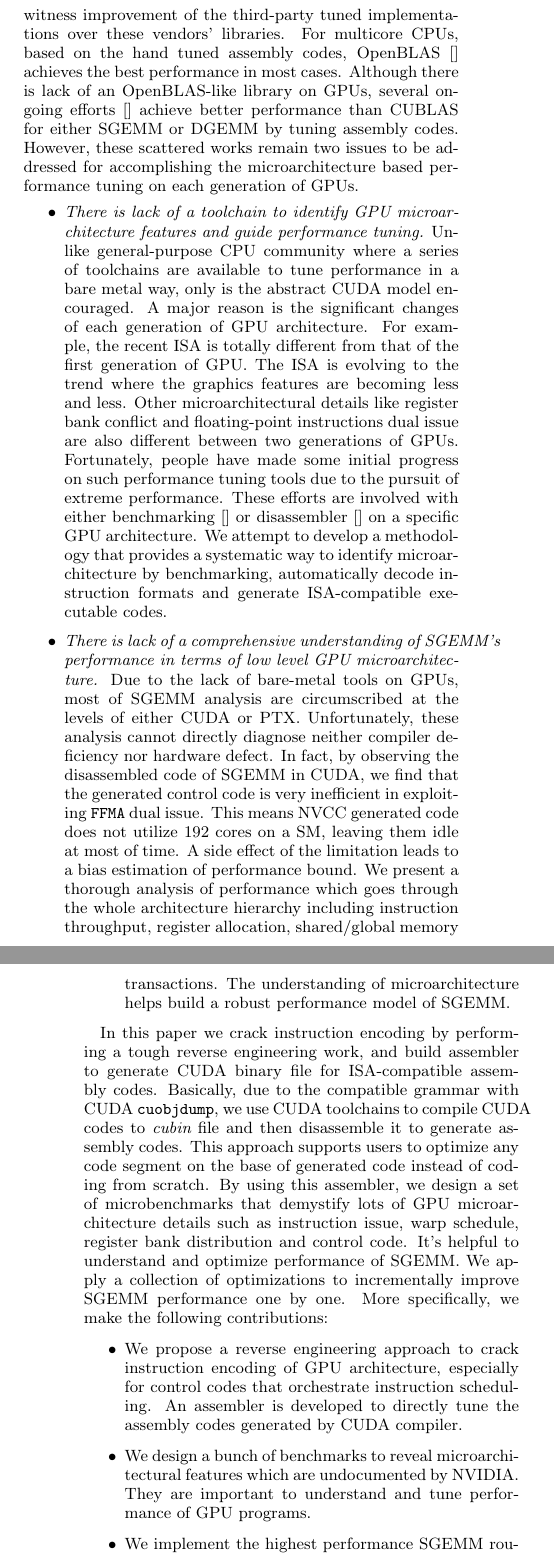
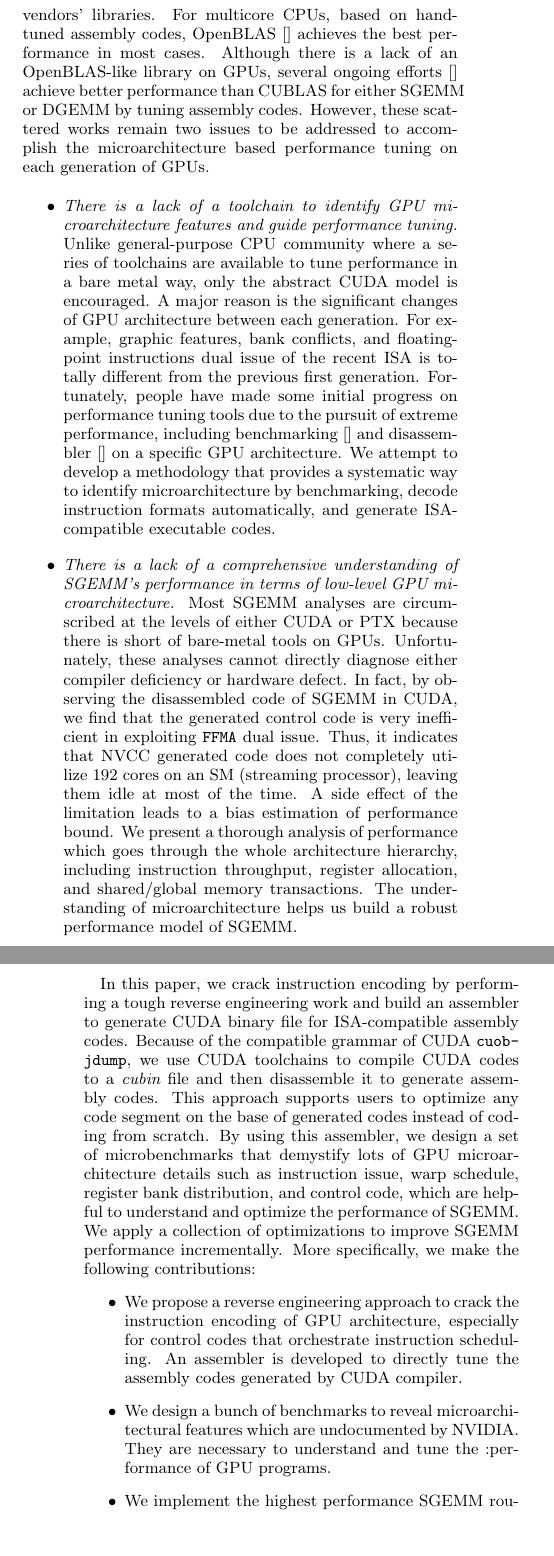
Before and after one commit to fruitfly1026/SGEMM, a LaTeX paper (sgemm.tex): two parts of the columns of pages 1 and 2 of 10, joined at a grey line, cut at the place of the change, the shorter picture padded with empty space. Compiled offline with pdfLaTeX.

Commit message:
introduction modify

```diff
--- a/sgemm.tex
+++ b/sgemm.tex
@@ -47,18 +47,14 @@
 %\titlebanner{}        % These are ignored unless
 %\preprintfooter{}   % 'preprint' option specified.
 
-\title{Demystifying Microarchitecture in GPU to Tune SGEMM Performance}
+\title{Demystify Microarchitecture in GPU to Tune SGEMM Performance}
 \subtitle{}
 
 
 \maketitle
 
 \begin{abstract}
-In this paper, we present a thorough experience on tuning single precision general matrix multiplication(SGEMM)
-in assembly level on NVIDIA GPU architecture. First, we propose a methodology to demystify GPU's microarchitecture-level optimizations. An instruction solver is developed to retrieve the undocumented ISA specification, which enables us to build an assembler to generate CUDA binary compatible files. We further design a rigorous microbenchmark to identify four microarchitectural features of control function, register allocation, arithmetic throughput and memory operation. Second, we tune
-SGEMM by applying the correlated microarchitectural optimizations, which go through the architecture hierarchy including maximizing FFMA
-throughput (core), eliminating register bank conflict (register), selecting data path to shared/global memory (memory).
-The optimized SGEMM achieves the maximal floating-point efficiency of $88\%$, which are $25\%$ higher than CUBLAS's $63\%$ on a NVIDIA Kepler GPU.
+	In this paper, we present thorough experience on tuning single precision general matrix multiplication (SGEMM) in assembly level on NVIDIA GPU architecture. First, we propose a methodology to demystify GPU's microarchitecture level optimizations. An instruction solver is developed to retrieve the undocumented ISA specification, which enables us to build an assembler that generates CUDA binary compatible files. We further design a rigorous microbenchmark to identify four microarchitectural features of control functions, register allocation, arithmetic throughput, and memory operations. Second, we tune SGEMM by applying the correlated microarchitectural optimizations, which go through the architecture hierarchy including maximizing FFMA throughput (core), eliminating register bank conflict (register), and selecting data path to shared/global memory (memory). The optimized SGEMM achieves the maximal floating-point efficiency of 88\%, which are 25\% higher than CUBLAS's 63\% on a NVIDIA Kepler GPU.
 \end{abstract}
 
 %\category{CR-number}{subcategory}{third-level}
@@ -76,19 +72,15 @@ Single Precision General Matrix Multiply (SGEMM) performs a multiplication of tw
 
-As GPU provides more peak FLOPS over CPU contemporarily, people tend to adopt GPUs to accelerate their floating-point intensive applications. In fact, SGEMM's performance highly relies on low level microarchitecture features. Hardware vendors provide BLAS libraries tuned on their own processors, i.e. MKL/ACML for multicore x86 CPUs, CUBLAS/CLMath for GPUs. However, we always witness improvement of the third-party tuned implementations over these vendors' libraries. For multicore CPUs, based on the hand tuned assembly codes, OpenBLAS~\cite{} achieves the best performance in most cases. Although there is lack of an OpenBLAS-like library on GPUs, several on-going efforts~\cite{} achieve better performance than CUBLAS for either SGEMM or DGEMM by tuning assembly codes. However, these scattered works remain two issues to be addressed for accomplishing the microarchitecture based performance tuning on each generation of GPUs.
+As GPU provides higher peak FLOPS over CPU contemporarily, people tend to adopt GPUs to accelerate floating-point intensive applications. In fact, SGEMM's performance highly relies on low-level microarchitecture features. Hardware vendors provide BLAS libraries tuned on their own processors, e.g. MKL/ACML for multicore x86 CPUs and CUBLAS/CLMath for GPUs. However, we always witness improvement from third-party implementations over these vendors' libraries. For multicore CPUs, based on hand-tuned assembly codes, OpenBLAS~\cite{} achieves the best performance in most cases. Although there is a lack of an OpenBLAS-like library on GPUs, several ongoing efforts~\cite{} achieve better performance than CUBLAS for either SGEMM or DGEMM by tuning assembly codes. However, these scattered works remain two issues to be addressed to accomplish the microarchitecture based performance tuning on each generation of GPUs.
+
 \begin{itemize}
-\item {\em There is lack of a toolchain to identify GPU microarchitecture features and guide performance tuning.} Unlike general-purpose CPU community where a series of toolchains are available to tune performance in a bare metal way, only is the abstract CUDA model encouraged. A major reason is the significant changes of each generation of GPU architecture. For example, the recent ISA is totally different from that of the first generation of GPU. The ISA is evolving to the trend where the graphics features are becoming less and less. Other microarchitectural details like register bank conflict and floating-point instructions dual issue are also different between two generations of GPUs. Fortunately, people have made some initial progress on such performance tuning tools due to the pursuit of extreme performance. These efforts are involved with either benchmarking~\cite{} or disassembler~\cite{} on a specific GPU architecture. We attempt to develop a methodology that provides a systematic way to identify microarchitecture by benchmarking, automatically decode instruction formats and generate ISA-compatible executable codes.
-
-\item {\em There is lack of a comprehensive understanding of SGEMM's performance in terms of low level GPU microarchitecture.} Due to the lack of bare-metal tools on GPUs, most of SGEMM analysis are circumscribed at the levels of either CUDA  or PTX. Unfortunately, these analysis cannot directly diagnose neither compiler deficiency nor hardware defect. In fact, by observing the disassembled code of SGEMM in CUDA, we find that the generated control code is
-very inefficient in exploiting {\tt FFMA} dual issue. This means NVCC generated code does not
-utilize $192$ cores on a SM, leaving them idle at most of time. A side effect of the limitation leads to a bias estimation of performance bound. We present a thorough analysis of performance which goes through the whole architecture hierarchy including instruction throughput, register allocation, shared/global memory transactions. The understanding of microarchitecture helps build a robust performance model of SGEMM.
-
-
+\item {\em There is a lack of a toolchain to identify GPU microarchitecture features and guide performance tuning.} Unlike general-purpose CPU community where a series of toolchains are available to tune performance in a bare metal way, only the abstract CUDA model is encouraged. A major reason is the significant changes of GPU architecture between each generation. For example, graphic features, bank conflicts, and floating-point instructions dual issue of the recent ISA is totally different from the previous first generation. Fortunately, people have made some initial progress on performance tuning tools due to the pursuit of extreme performance, including benchmarking~\cite{} and disassembler~\cite{} on a specific GPU architecture. We attempt to develop a methodology that provides a systematic way to identify microarchitecture by benchmarking, decode instruction formats automatically, and generate ISA-compatible executable codes.
+\item {\em There is a lack of a comprehensive understanding of SGEMM's performance in terms of low-level GPU microarchitecture.} Most SGEMM analyses are circumscribed at the levels of either CUDA or PTX because there is short of bare-metal tools on GPUs. Unfortunately, these analyses cannot directly diagnose either compiler deficiency or hardware defect. In fact, by observing the disassembled code of SGEMM in CUDA, we find that the generated control code is very inefficient in exploiting {\tt FFMA} dual issue. Thus, it indicates that NVCC generated code does not completely utilize $192$ cores on an SM (streaming processor), leaving them idle at most of the time. A side effect of the limitation leads to a bias estimation of performance bound. We present a thorough analysis of performance which goes through the whole architecture hierarchy, including instruction throughput, register allocation, and shared/global memory transactions. The understanding of microarchitecture helps us build a robust performance model of SGEMM.
 \end{itemize}
 
-In this paper we crack instruction encoding by performing a tough reverse engineering work, and build assembler to generate CUDA binary file for ISA-compatible assembly codes. Basically, due to the compatible grammar with CUDA {\tt cuobjdump}, we use CUDA toolchains to compile CUDA codes to {\em cubin} file and then disassemble it to generate assembly codes. This approach supports users to optimize any code segment on the base of generated code instead of coding from scratch. By using this assembler, we design a set of microbenchmarks that demystify lots of GPU microarchitecture details such as instruction issue, warp schedule, register bank distribution and control code. It's helpful to understand and optimize performance of SGEMM. We apply a collection of optimizations to incrementally improve SGEMM performance one by one. More specifically, we make the following contributions:
+In this paper, we crack instruction encoding by performing a tough reverse engineering work and build an assembler to generate CUDA binary file for ISA-compatible assembly codes. Because of the compatible grammar of CUDA {\tt cuobjdump}, we use CUDA toolchains to compile CUDA codes to a {\em cubin} file and then disassemble it to generate assembly codes. This approach supports users to optimize any code segment on the base of generated codes instead of coding from scratch. By using this assembler, we design a set of microbenchmarks that demystify lots of GPU microarchitecture details such as instruction issue, warp schedule, register bank distribution, and control code, which are helpful to understand and optimize the performance of SGEMM. We apply a collection of optimizations to improve SGEMM performance incrementally. More specifically, we make the following contributions:
 \begin{itemize}
-\item We propose a reverse engineering approach to crack instruction encoding of GPU architecture, especially for control codes that orchestrate instruction scheduling. An assembler is developed to directly tune the assembly codes generated by CUDA compiler.
-\item We design a bunch of benchmarks to reveal microarchitectural features which are undocumented by NVIDIA. They are important to understand and tune performance of GPU programs.
+\item We propose a reverse engineering approach to crack the instruction encoding of GPU architecture, especially for control codes that orchestrate instruction scheduling. An assembler is developed to directly tune the assembly codes generated by CUDA compiler.
+\item We design a bunch of benchmarks to reveal microarchitectural features which are undocumented by NVIDIA. They are necessary to understand and tune the :performance of GPU programs.
 \item We implement the highest performance SGEMM routines on NVIDIA Kepler by applying the demystified microarchitecture-level optimizations. The achieved maximal floating-point efficiency is xx and xx on two GPUs, respectively.
 \end{itemize}
 
```
Also changed, not shown: sgemm.tex (4 more changed lines).
